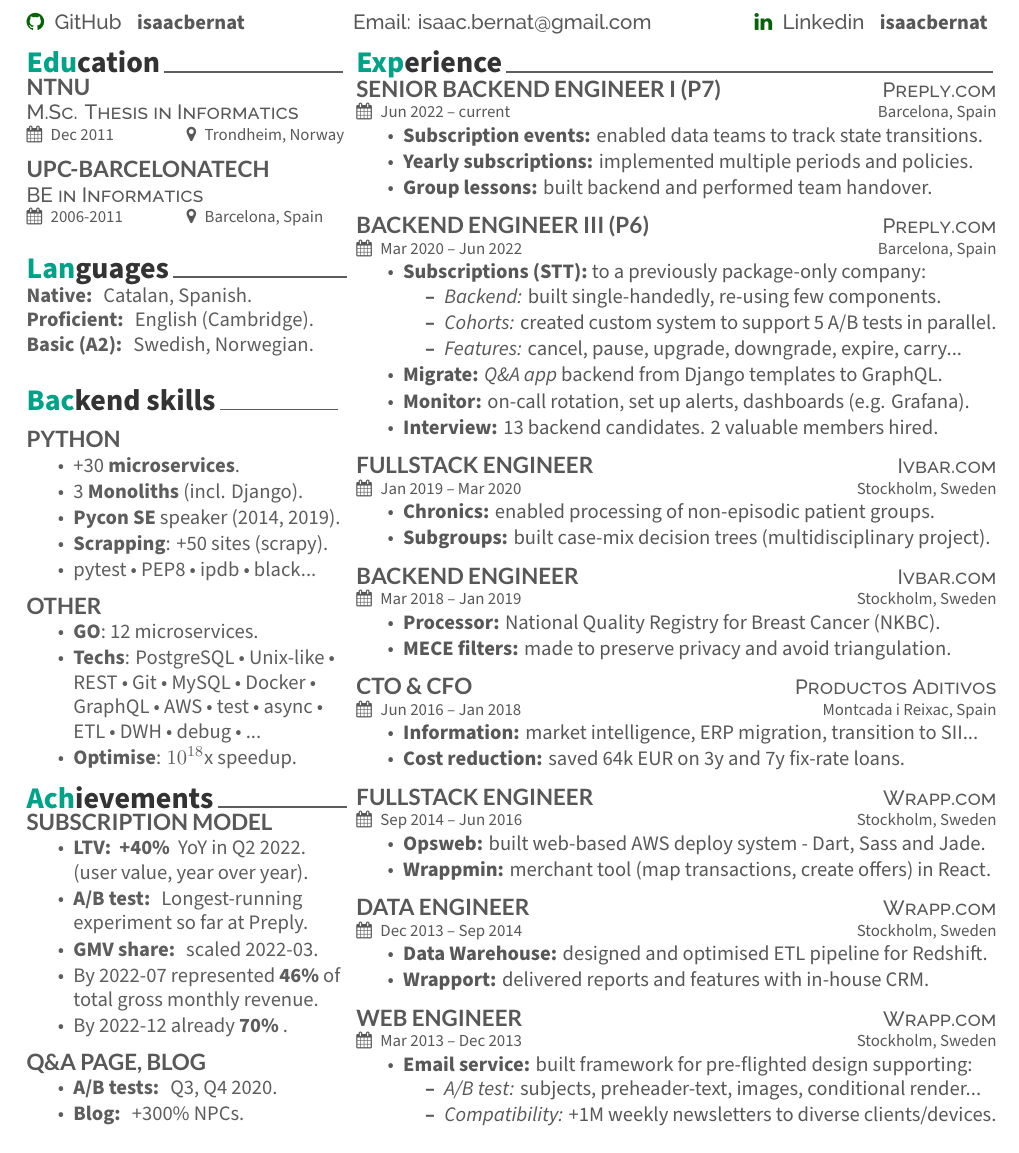
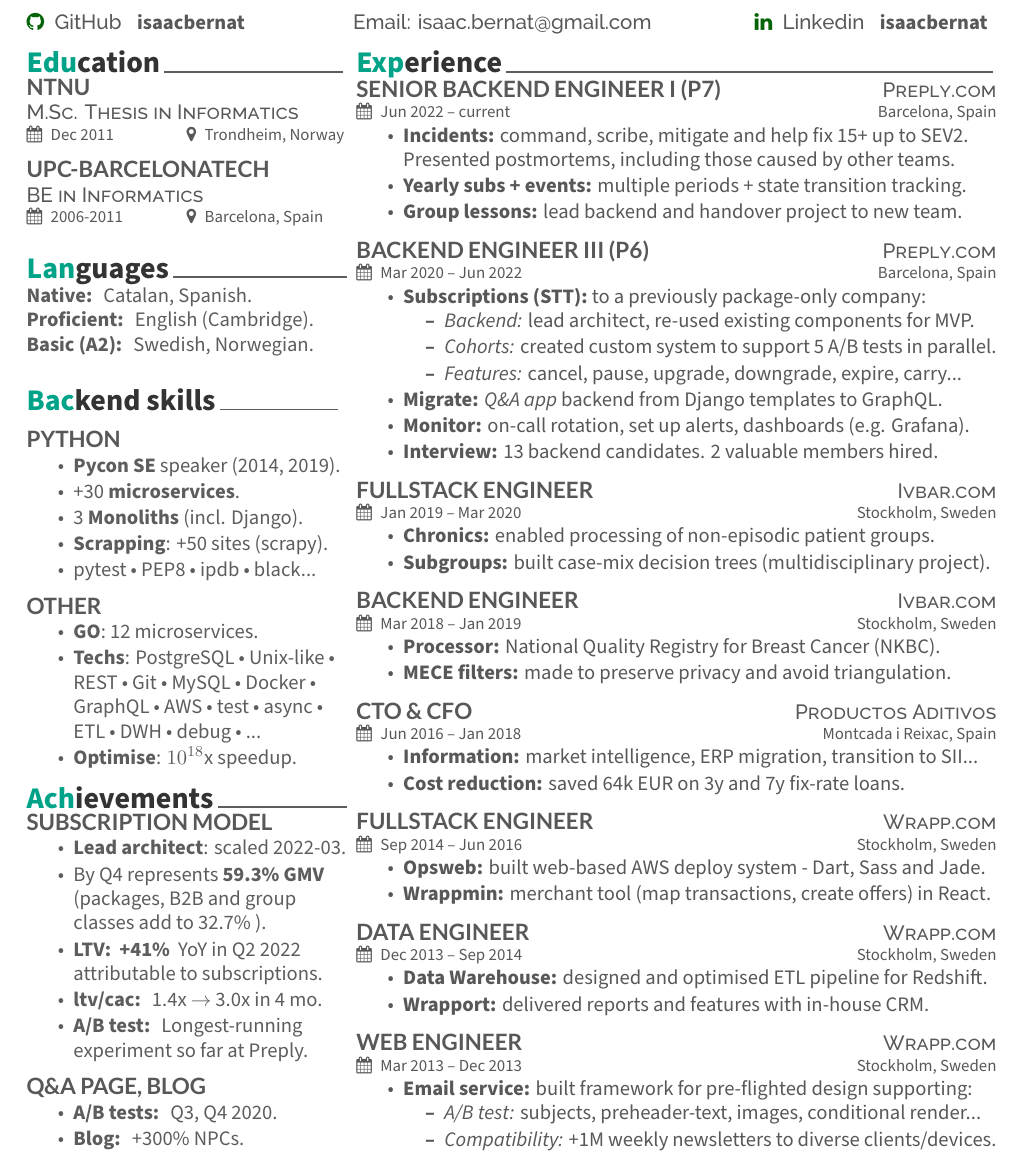
Before and after one commit to isaacbernat/cv, a LaTeX CV (src/magical_cv.tex): part of the page, cut so that both start at the same text. The pictures show the PDF file cv.pdf that the author committed with the source.

Commit message:
update cv

```diff
--- a/src/magical_cv.tex
+++ b/src/magical_cv.tex
@@ -103,11 +103,11 @@
 \cvsection{Achievements} \\
 \subsection{Subscription model}
 \begin{tightemize}
-\item {\bf LTV: } {\bf +40\% } YoY in Q2 2022. (user value, year over year).
+\item {\bf Lead architect}: scaled 2022-03.
+  \item By Q4 represents {\bf 59.3\% GMV } (packages, B2B and group classes add to 32.7\% ).
+\item {\bf LTV: } {\bf +41\% } YoY in Q2 2022 attributable to subscriptions.
+\item {\bf ltv/cac: } 1.4x $\rightarrow$ 3.0x in 4 mo.
 \item {\bf A/B test: } Longest-running experiment so far at Preply.
-\item {\bf GMV share: } scaled 2022-03.
-  \item By 2022-07 represented {\bf 46\%} of total gross monthly revenue.
-  \item By 2022-12 already {\bf 70\% }.
 
 \end{tightemize}
 \sectionsep
@@ -139,20 +139,20 @@
 % Experience
 \cvsection{Experience}
 
-\runsubsection{Senior Backend Engineer (P7)}
+\runsubsection{Senior Backend Engineer I (P7)}
 \hfill
 \descript{Preply.com}
 \cveventwide{Jun 2022 – current}{Barcelona, Spain}
 \vspace{\topsep} % Hacky fix for awkward extra vertical space
 \begin{tightemize}
 
-\item {\bf Subscription events:} enabled data teams to track state transitions.
-\item {\bf Yearly subscriptions:} implemented multiple periods and policies.
-\item {\bf Group lessons:} built backend and performed team handover.
+\item {\bf Incidents:} command, scribe, mitigate and help fix 15+ up to SEV2. Presented postmortems, including those caused by other teams.
+\item {\bf Yearly subs + events:} multiple periods + state transition tracking.
+\item {\bf Group lessons:} lead backend and handover project to new team.
 \end{tightemize}
 \sectionsep
 
-\runsubsection{Backend Engineer (P6)}
+\runsubsection{Backend Engineer III (P6)}
 \hfill
 \descript{Preply.com}
 \cveventwide{Mar 2020 – Jun 2022}{Barcelona, Spain}
@@ -160,7 +160,7 @@
 \begin{tightemize}
 \item {\bf Subscriptions (STT):} to a previously package-only company:
 \begin{tightemize}
-\item {\it Backend:} built single-handedly, re-using few components.
+\item {\it Backend:} lead architect, re-used existing components for MVP.
 \item {\it Cohorts:} created custom system to support 5 A/B tests in parallel.
 \item {\it Features:} cancel, pause, upgrade, downgrade, expire, carry...
 \end{tightemize}
```
Also changed, not shown: cv.pdf, src/magical_cv.tex (4 more changed lines).
